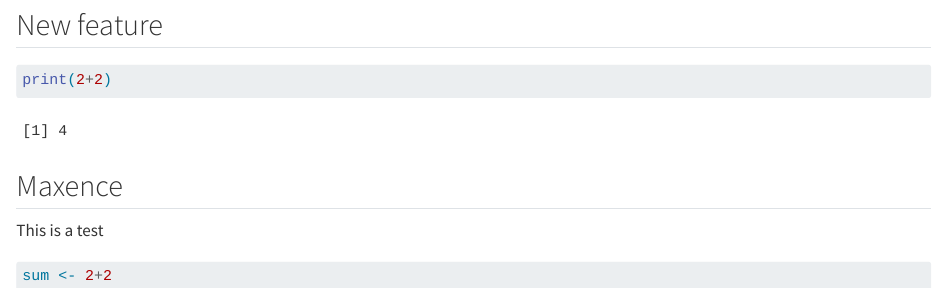
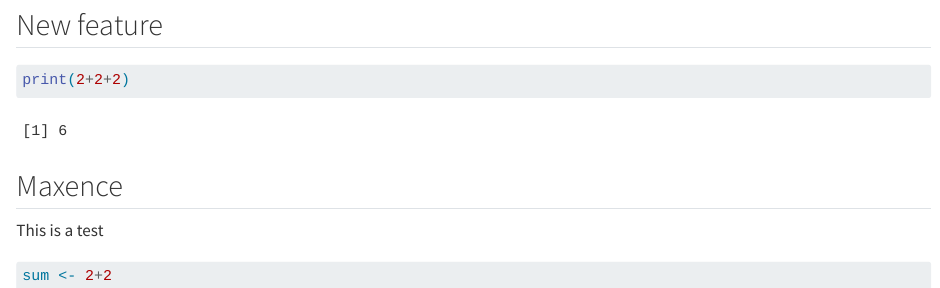
Before and after one commit to rforbiodatascience25/group23, a Quarto document (group_document.qmd): the page in a window 1100 px wide, from 1900 px down. Rendered offline with R 4.5, knitr and Pandoc in place of Quarto, with nearby package versions; some code elsewhere in the file could not run offline; common packages that the code uses without loading them are loaded.

Commit message:
New feature from Louis

````diff
--- a/group_document.qmd
+++ b/group_document.qmd
@@ -73,7 +73,7 @@ meta_data |>
 ## New feature
 
 ```{r}
-print(2+2)
+print(2+2+2)
 ```
 
 ## Maxence
````
